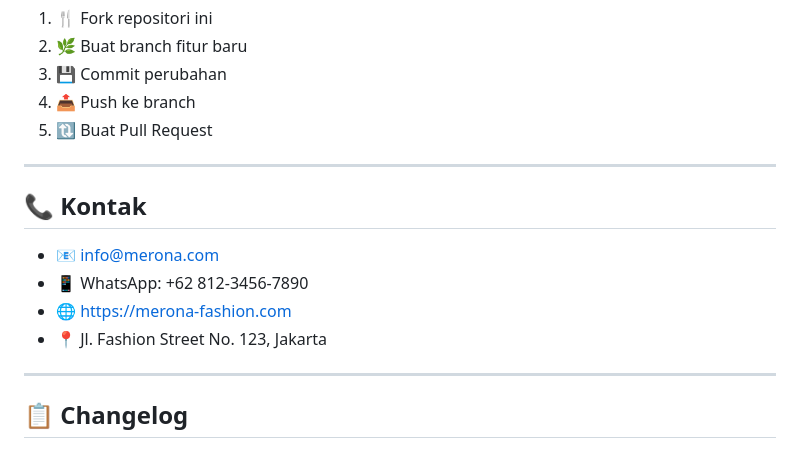
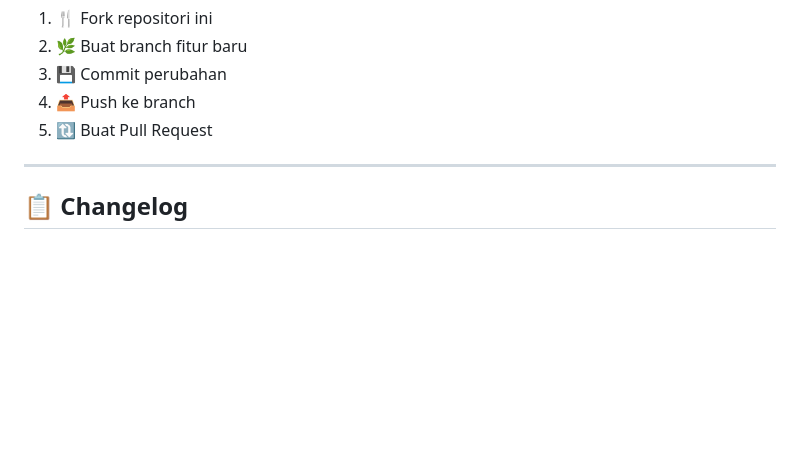
Before and after one commit to jipascript/Project-UAS-PemrogramanWeb-046, a Markdown page: docs/README.md, the part around the change. Drawn GitHub-style; blank space fills up the shorter version.

```diff
--- a/docs/README.md
+++ b/docs/README.md
@@ -177,15 +177,6 @@ nazifah/
 
 ---
 
-## 📞 Kontak
-
-- 📧 info@merona.com
-- 📱 WhatsApp: +62 812-3456-7890
-- 🌐 https://merona-fashion.com
-- 📍 Jl. Fashion Street No. 123, Jakarta
-
----
-
 ## 📋 Changelog
 
 ### Version 2.0.0
```
